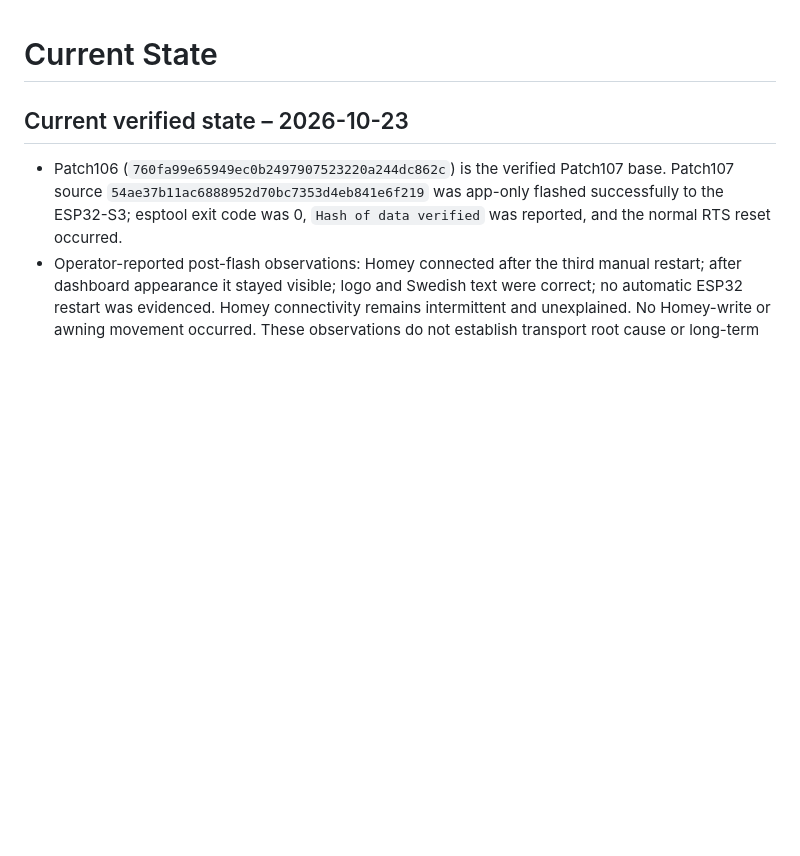
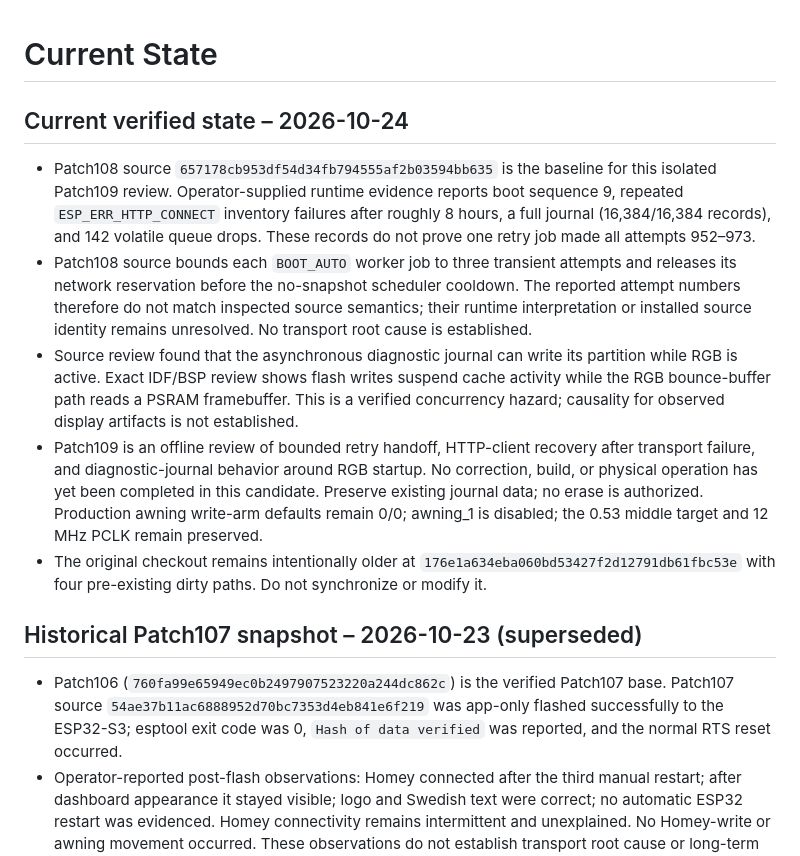
Before and after one commit to lillknurra/ESP32-Homey-Wall-Panel, a Markdown page: docs/handoff/CURRENT_STATE.md, the part around the change. GitHub-like rendering; blank space fills up the shorter version.

Commit message:
docs: reconcile Patch108 evidence for Patch109

```diff
--- a/docs/handoff/CURRENT_STATE.md
+++ b/docs/handoff/CURRENT_STATE.md
@@ -1,6 +1,15 @@
 # Current State
 
-## Current verified state – 2026-10-23
+## Current verified state – 2026-10-24
+
+- Patch108 source `657178cb953df54d34fb794555af2b03594bb635` is the baseline for this isolated Patch109 review. Operator-supplied runtime evidence reports boot sequence 9, repeated `ESP_ERR_HTTP_CONNECT` inventory failures after roughly 8 hours, a full journal (16,384/16,384 records), and 142 volatile queue drops. These records do not prove one retry job made all attempts 952–973.
+- Patch108 source bounds each `BOOT_AUTO` worker job to three transient attempts and releases its network reservation before the no-snapshot scheduler cooldown. The reported attempt numbers therefore do not match inspected source semantics; their runtime interpretation or installed source identity remains unresolved. No transport root cause is established.
+- Source review found that the asynchronous diagnostic journal can write its partition while RGB is active. Exact IDF/BSP review shows flash writes suspend cache activity while the RGB bounce-buffer path reads a PSRAM framebuffer. This is a verified concurrency hazard; causality for observed display artifacts is not established.
+- Patch109 is an offline review of bounded retry handoff, HTTP-client recovery after transport failure, and diagnostic-journal behavior around RGB startup. No correction, build, or physical operation has yet been completed in this candidate. Preserve existing journal data; no erase is authorized. Production awning write-arm defaults remain 0/0; awning_1 is disabled; the 0.53 middle target and 12 MHz PCLK remain preserved.
+- The original checkout remains intentionally older at `176e1a634eba060bd53427f2d12791db61fbc53e` with four pre-existing dirty paths. Do not synchronize or modify it.
+
+## Historical Patch107 snapshot – 2026-10-23 (superseded)
+
 
 - Patch106 (`760fa99e65949ec0b2497907523220a244dc862c`) is the verified Patch107 base. Patch107 source `54ae37b11ac6888952d70bc7353d4eb841e6f219` was app-only flashed successfully to the ESP32-S3; esptool exit code was 0, `Hash of data verified` was reported, and the normal RTS reset occurred.
 - Operator-reported post-flash observations: Homey connected after the third manual restart; after dashboard appearance it stayed visible; logo and Swedish text were correct; no automatic ESP32 restart was evidenced. Homey connectivity remains intermittent and unexplained. No Homey-write or awning movement occurred. These observations do not establish transport root cause or long-term stability.
```
Also changed, not shown: docs/handoff/HANDOFF.md (+10 -2 lines), docs/handoff/MASTER_INDEX.md (+10 -1 lines).
